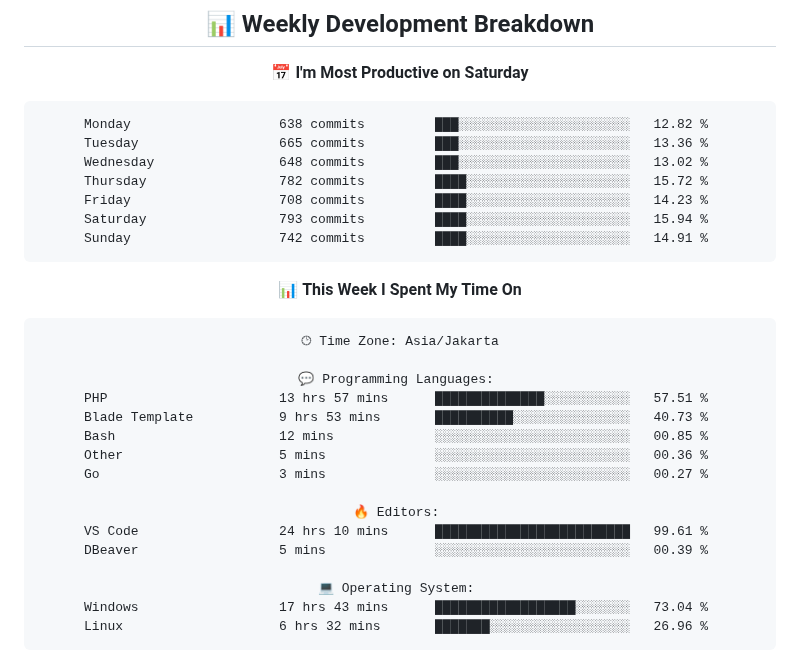
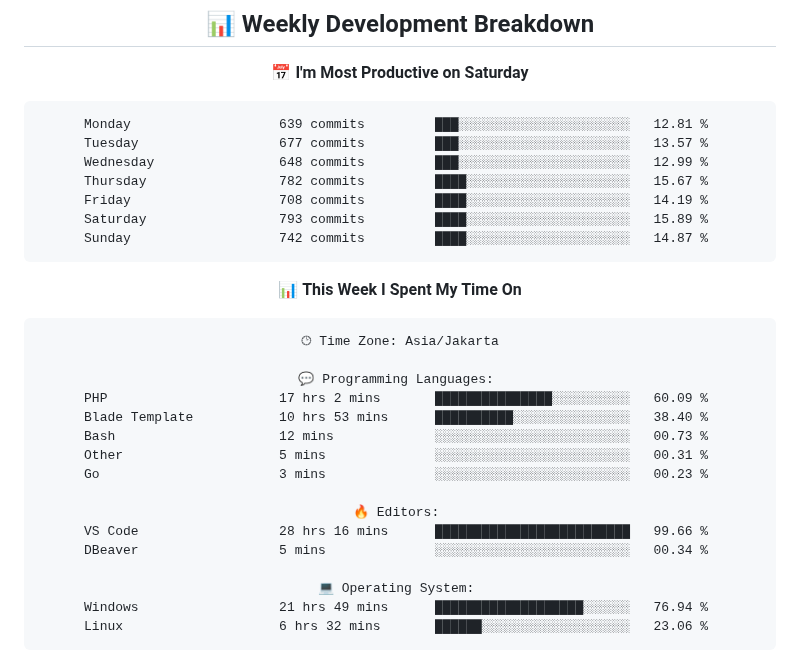
Before and after one commit to handikatriarlan/handikatriarlan, a Markdown page: README.md, the part around one of its changes. Rendered like a GitHub page.

Commit message:
🪄 Auto Updates Readme file WakaTime Status

````diff
--- a/README.md
+++ b/README.md
@@ -80,13 +80,13 @@ const arlan = {
 📅 **I'm Most Productive on Saturday**
 
 ```text
-Monday                   638 commits         ███░░░░░░░░░░░░░░░░░░░░░░   12.82 %
-Tuesday                  665 commits         ███░░░░░░░░░░░░░░░░░░░░░░   13.36 %
-Wednesday                648 commits         ███░░░░░░░░░░░░░░░░░░░░░░   13.02 %
-Thursday                 782 commits         ████░░░░░░░░░░░░░░░░░░░░░   15.72 %
-Friday                   708 commits         ████░░░░░░░░░░░░░░░░░░░░░   14.23 %
-Saturday                 793 commits         ████░░░░░░░░░░░░░░░░░░░░░   15.94 %
-Sunday                   742 commits         ████░░░░░░░░░░░░░░░░░░░░░   14.91 %
+Monday                   639 commits         ███░░░░░░░░░░░░░░░░░░░░░░   12.81 %
+Tuesday                  677 commits         ███░░░░░░░░░░░░░░░░░░░░░░   13.57 %
+Wednesday                648 commits         ███░░░░░░░░░░░░░░░░░░░░░░   12.99 %
+Thursday                 782 commits         ████░░░░░░░░░░░░░░░░░░░░░   15.67 %
+Friday                   708 commits         ████░░░░░░░░░░░░░░░░░░░░░   14.19 %
+Saturday                 793 commits         ████░░░░░░░░░░░░░░░░░░░░░   15.89 %
+Sunday                   742 commits         ████░░░░░░░░░░░░░░░░░░░░░   14.87 %
 ```
 
 
@@ -96,19 +96,19 @@ Sunday                   742 commits         ████░░░░░░░
 🕑︎ Time Zone: Asia/Jakarta
 
 💬 Programming Languages:
-PHP                      13 hrs 57 mins      ██████████████░░░░░░░░░░░   57.51 %
-Blade Template           9 hrs 53 mins       ██████████░░░░░░░░░░░░░░░   40.73 %
-Bash                     12 mins             ░░░░░░░░░░░░░░░░░░░░░░░░░   00.85 %
-Other                    5 mins              ░░░░░░░░░░░░░░░░░░░░░░░░░   00.36 %
-Go                       3 mins              ░░░░░░░░░░░░░░░░░░░░░░░░░   00.27 %
+PHP                      17 hrs 2 mins       ███████████████░░░░░░░░░░   60.09 %
+Blade Template           10 hrs 53 mins      ██████████░░░░░░░░░░░░░░░   38.40 %
+Bash                     12 mins             ░░░░░░░░░░░░░░░░░░░░░░░░░   00.73 %
+Other                    5 mins              ░░░░░░░░░░░░░░░░░░░░░░░░░   00.31 %
+Go                       3 mins              ░░░░░░░░░░░░░░░░░░░░░░░░░   00.23 %
 
 🔥 Editors:
-VS Code                  24 hrs 10 mins      █████████████████████████   99.61 %
-DBeaver                  5 mins              ░░░░░░░░░░░░░░░░░░░░░░░░░   00.39 %
+VS Code                  28 hrs 16 mins      █████████████████████████   99.66 %
+DBeaver                  5 mins              ░░░░░░░░░░░░░░░░░░░░░░░░░   00.34 %
 
 💻 Operating System:
-Windows                  17 hrs 43 mins      ██████████████████░░░░░░░   73.04 %
-Linux                    6 hrs 32 mins       ███████░░░░░░░░░░░░░░░░░░   26.96 %
+Windows                  21 hrs 49 mins      ███████████████████░░░░░░   76.94 %
+Linux                    6 hrs 32 mins       ██████░░░░░░░░░░░░░░░░░░░   23.06 %
 ```
 
 
````
Also changed, not shown: other parts of README.md (+1 -1 lines).
